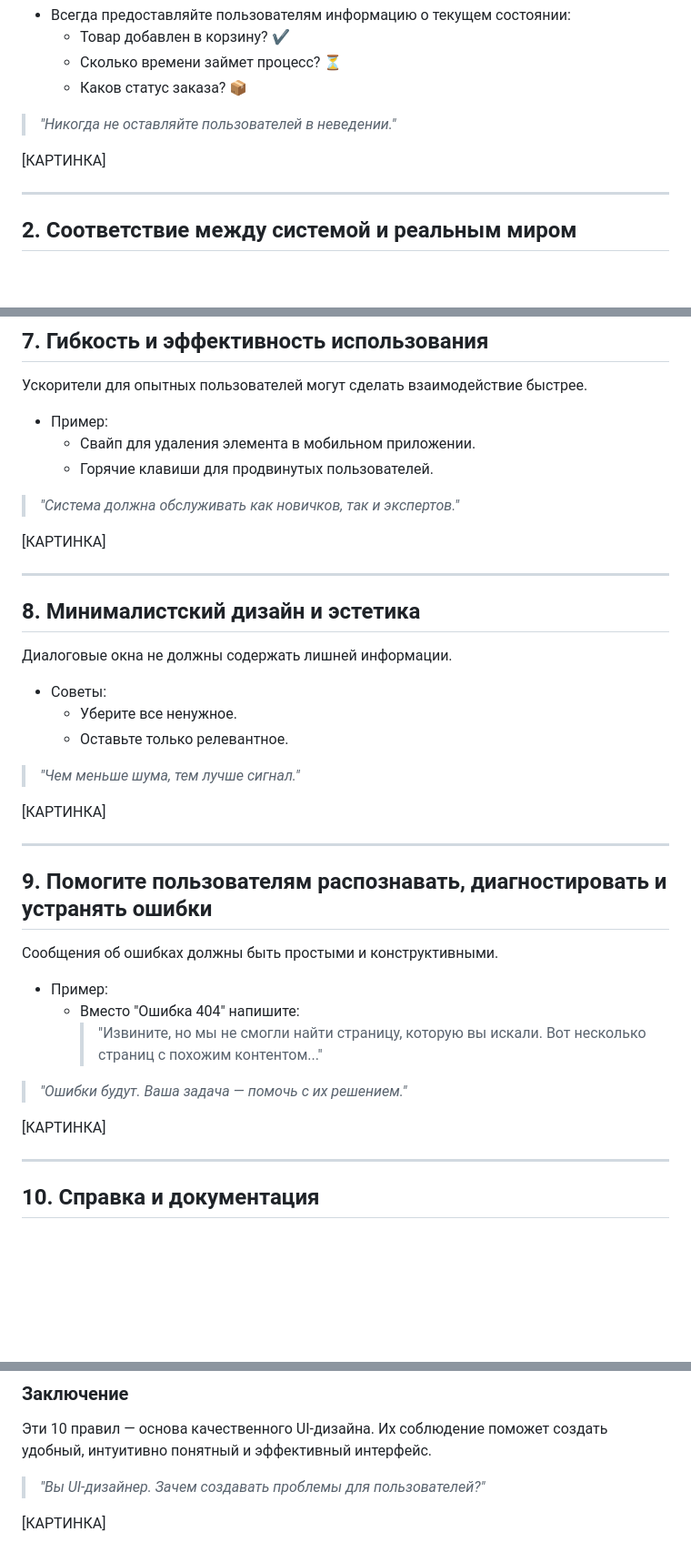
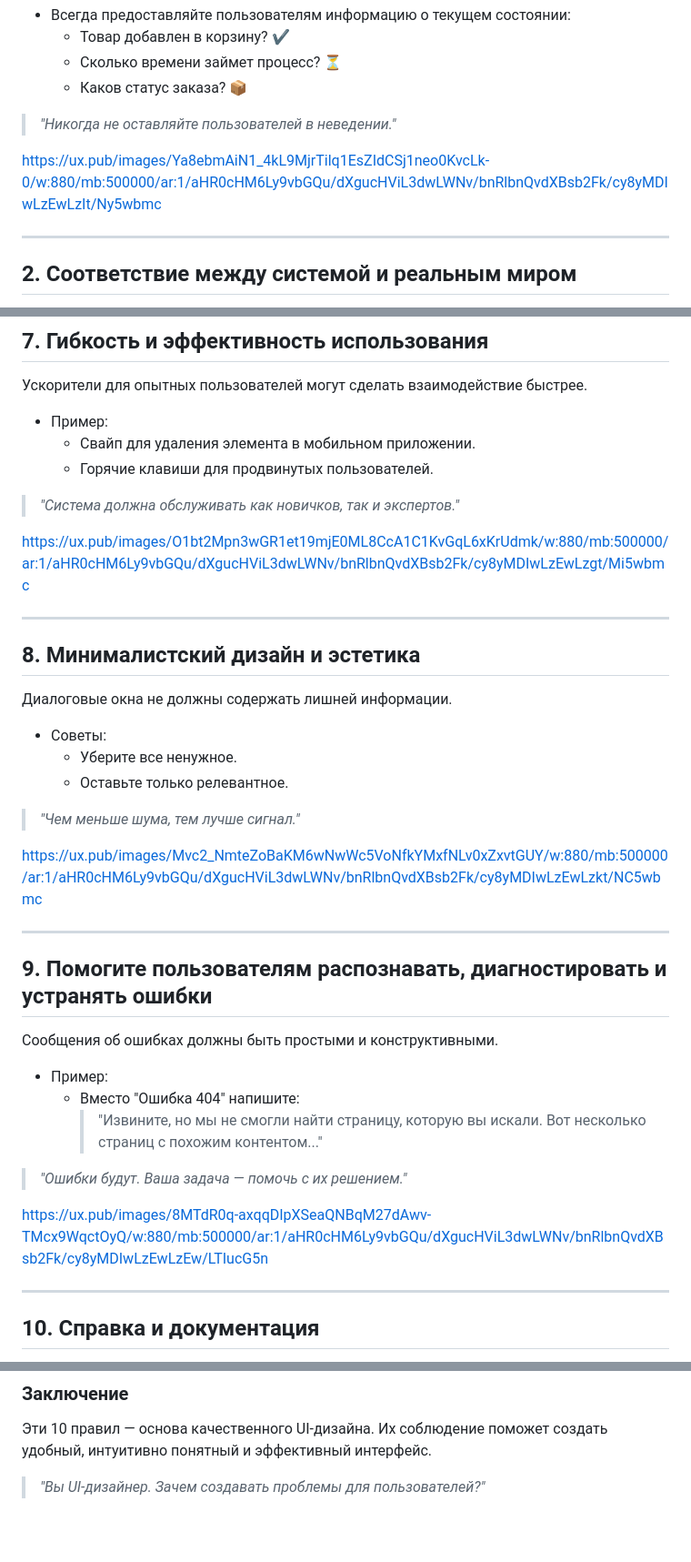
Before and after one commit to Endermanik13/top, a Markdown page: Разработка программных модулей/18.04.2025.md, 3 parts joined by grey strips. Shown at 91% size. Drawn GitHub-style; blank space fills up the shorter version.

```diff
--- a/Разработка программных модулей/18.04.2025.md
+++ b/Разработка программных модулей/18.04.2025.md
@@ -15,7 +15,7 @@
 
 > _"Никогда не оставляйте пользователей в неведении."_
 
-[КАРТИНКА]
+https://ux.pub/images/Ya8ebmAiN1_4kL9MjrTilq1EsZIdCSj1neo0KvcLk-0/w:880/mb:500000/ar:1/aHR0cHM6Ly9vbGQu/dXgucHViL3dwLWNv/bnRlbnQvdXBsb2Fk/cy8yMDIwLzEwLzIt/Ny5wbmc
 
 ---
 
@@ -101,7 +101,7 @@
 
 > _"Система должна обслуживать как новичков, так и экспертов."_
 
-[КАРТИНКА]
+https://ux.pub/images/O1bt2Mpn3wGR1et19mjE0ML8CcA1C1KvGqL6xKrUdmk/w:880/mb:500000/ar:1/aHR0cHM6Ly9vbGQu/dXgucHViL3dwLWNv/bnRlbnQvdXBsb2Fk/cy8yMDIwLzEwLzgt/Mi5wbmc
 
 ---
 
@@ -115,7 +115,7 @@
 
 > _"Чем меньше шума, тем лучше сигнал."_
 
-[КАРТИНКА]
+https://ux.pub/images/Mvc2_NmteZoBaKM6wNwWc5VoNfkYMxfNLv0xZxvtGUY/w:880/mb:500000/ar:1/aHR0cHM6Ly9vbGQu/dXgucHViL3dwLWNv/bnRlbnQvdXBsb2Fk/cy8yMDIwLzEwLzkt/NC5wbmc
 
 ---
 
@@ -129,7 +129,7 @@
 
 > _"Ошибки будут. Ваша задача — помочь с их решением."_
 
-[КАРТИНКА]
+https://ux.pub/images/8MTdR0q-axqqDIpXSeaQNBqM27dAwv-TMcx9WqctOyQ/w:880/mb:500000/ar:1/aHR0cHM6Ly9vbGQu/dXgucHViL3dwLWNv/bnRlbnQvdXBsb2Fk/cy8yMDIwLzEwLzEw/LTIucG5n
 
 ---
 
@@ -159,5 +159,3 @@
 Эти 10 правил — основа качественного UI-дизайна. Их соблюдение поможет создать удобный, интуитивно понятный и эффективный интерфейс.
 
 > _"Вы UI-дизайнер. Зачем создавать проблемы для пользователей?"_
-
-[КАРТИНКА]
```
Also changed, not shown: other parts of Разработка программных модулей/18.04.2025.md (+6 -6 lines).
